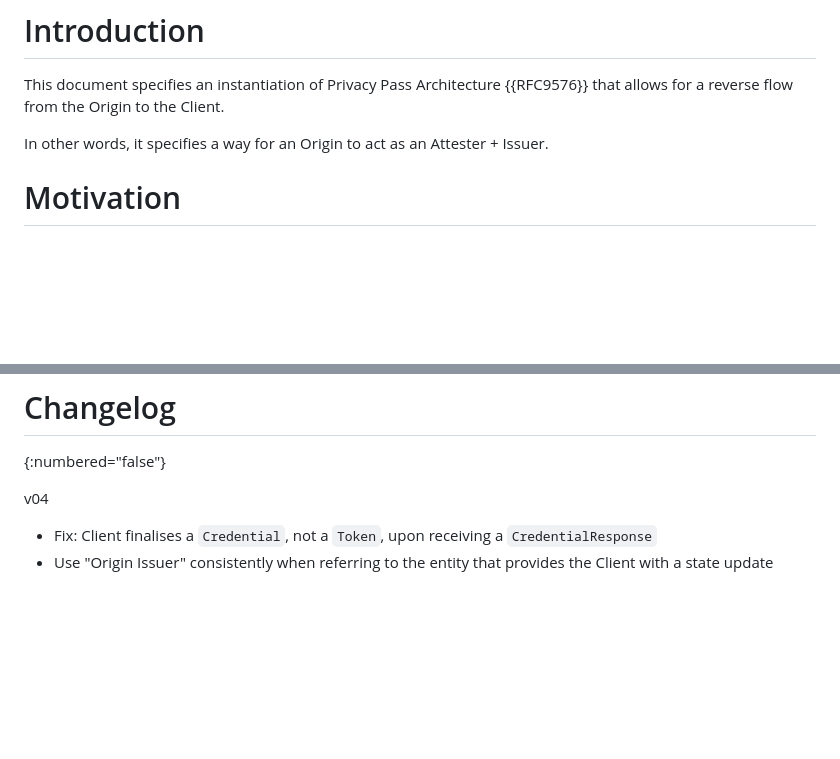
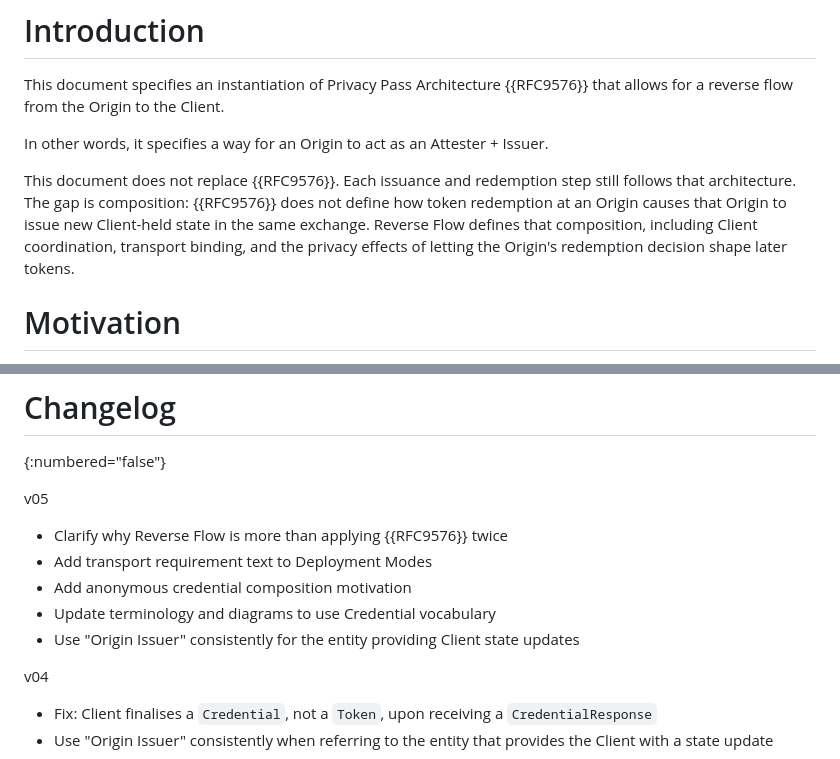
Before and after one commit to thibmeu/draft-meunier-privacypass-reverse-flow-informational, a Markdown page: draft-meunier-privacypass-reverse-flow.md, 2 parts joined by grey strips. Drawn GitHub-style; blank space fills up the shorter version.

Commit message:
Clarify reverse flow scope

```diff
--- a/draft-meunier-privacypass-reverse-flow.md
+++ b/draft-meunier-privacypass-reverse-flow.md
@@ -57,6 +57,13 @@ This document specifies an instantiation of Privacy Pass Architecture {{RFC9576}
 that allows for a reverse flow from the Origin to the Client.
 
 In other words, it specifies a way for an Origin to act as an Attester + Issuer.
+
+This document does not replace {{RFC9576}}. Each issuance and redemption step
+still follows that architecture. The gap is composition: {{RFC9576}} does not
+define how token redemption at an Origin causes that Origin to issue new
+Client-held state in the same exchange. Reverse Flow defines that composition,
+including Client coordination, transport binding, and the privacy effects of
+letting the Origin's redemption decision shape later tokens.
 
 # Motivation
 
@@ -427,6 +434,14 @@ for helpful discussion on Privacy Pass architecture and its considerations.
 # Changelog
 {:numbered="false"}
 
+v05
+
+- Clarify why Reverse Flow is more than applying {{RFC9576}} twice
+- Add transport requirement text to Deployment Modes
+- Add anonymous credential composition motivation
+- Update terminology and diagrams to use Credential vocabulary
+- Use "Origin Issuer" consistently for the entity providing Client state updates
+
 v04
 
 - Fix: Client finalises a `Credential`, not a `Token`, upon receiving a `CredentialResponse`
```
